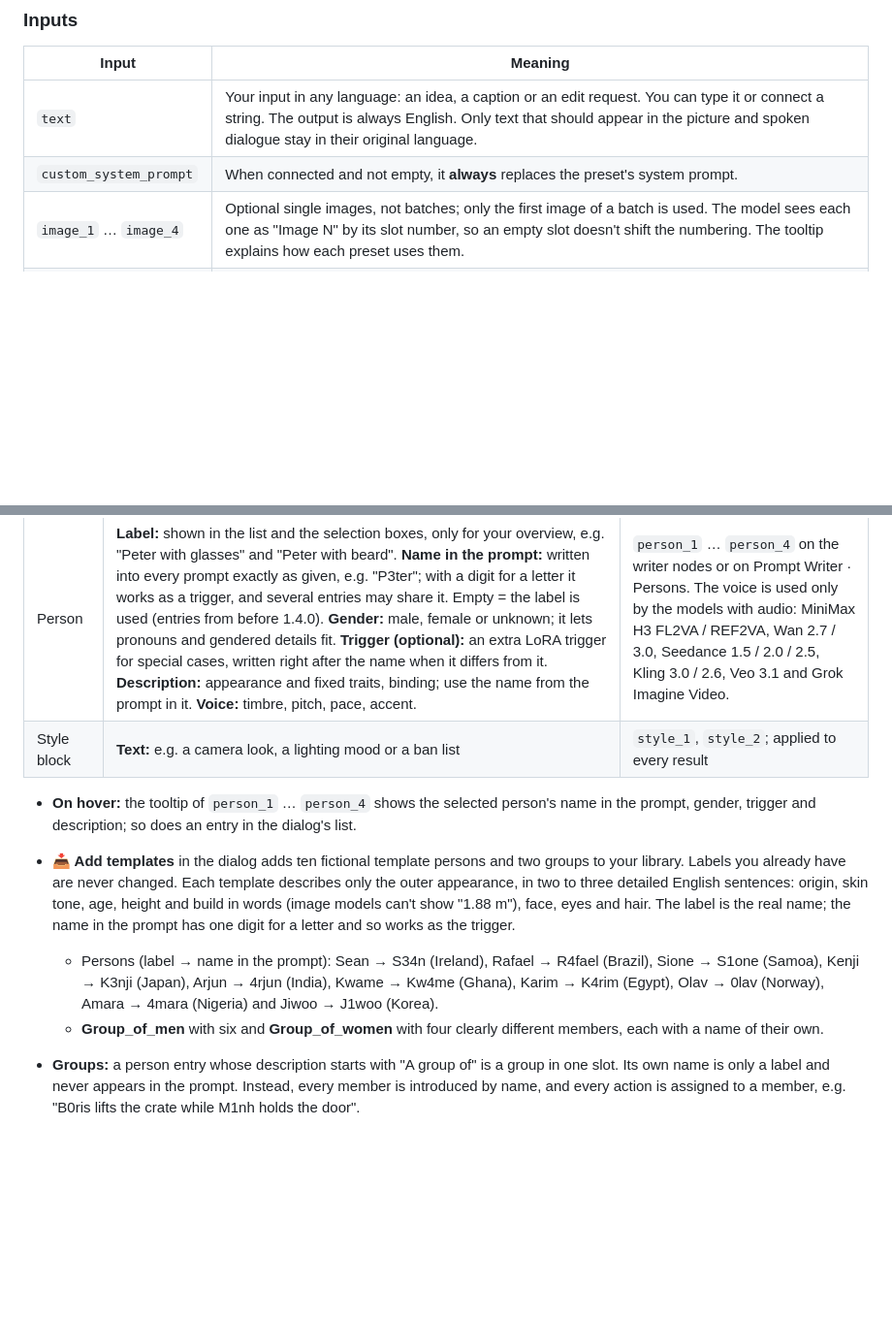
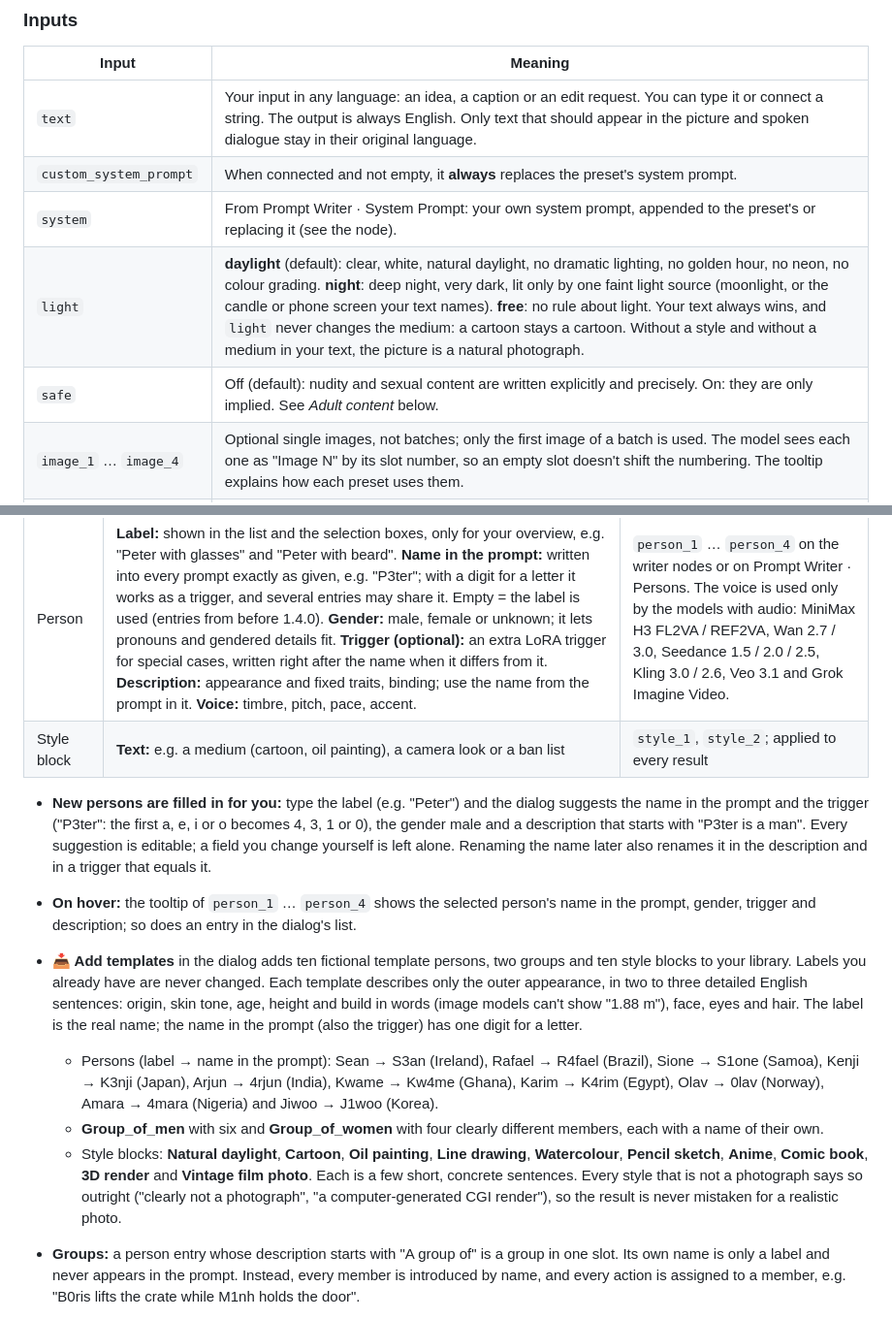
Before and after one commit to Slartibart23/prompt-writer-grok-api-and-llm-gguf, a Markdown page: README.md, 2 parts joined by grey strips. Shown at 97% size. Drawn GitHub-style; blank space fills up the shorter version.

```diff
--- a/README.md
+++ b/README.md
@@ -183,6 +184,9 @@ Every target guide also ends with **an example of a good result**. It is marked
 |---|---|
 | `text` | Your input in any language: an idea, a caption or an edit request. You can type it or connect a string. The output is always English. Only text that should appear in the picture and spoken dialogue stay in their original language. |
 | `custom_system_prompt` | When connected and not empty, it **always** replaces the preset's system prompt. |
+| `system` | From Prompt Writer · System Prompt: your own system prompt, appended to the preset's or replacing it (see the node). |
+| `light` | **daylight** (default): clear, white, natural daylight, no dramatic lighting, no golden hour, no neon, no colour grading. **night**: deep night, very dark, lit only by one faint light source (moonlight, or the candle or phone screen your text names). **free**: no rule about light. Your text always wins, and `light` never changes the medium: a cartoon stays a cartoon. Without a style and without a medium in your text, the picture is a natural photograph. |
+| `safe` | Off (default): nudity and sexual content are written explicitly and precisely. On: they are only implied. See *Adult content* below. |
 | `image_1` … `image_4` | Optional single images, not batches; only the first image of a batch is used. The model sees each one as "Image N" by its slot number, so an empty slot doesn't shift the numbering. The tooltip explains how each preset uses them. |
 | `trigger_word` | Trigger token for "Caption ▸ LoRA training caption". It replaces `{trigger}` in the system prompt. |
 | `negative_prompt` | Passed straight to the `negative_prompt` output. It is not sent to the model. |
@@ -195,12 +199,14 @@ Every target guide also ends with **an example of a good result**. It is marked
 | Library entry | Fields | Used by |
 |---|---|---|
 | Person | **Label:** shown in the list and the selection boxes, only for your overview, e.g. "Peter with glasses" and "Peter with beard". **Name in the prompt:** written into every prompt exactly as given, e.g. "P3ter"; with a digit for a letter it works as a trigger, and several entries may share it. Empty = the label is used (entries from before 1.4.0). **Gender:** male, female or unknown; it lets pronouns and gendered details fit. **Trigger (optional):** an extra LoRA trigger for special cases, written right after the name when it differs from it. **Description:** appearance and fixed traits, binding; use the name from the prompt in it. **Voice:** timbre, pitch, pace, accent. | `person_1` … `person_4` on the writer nodes or on Prompt Writer · Persons. The voice is used only by the models with audio: MiniMax H3 FL2VA / REF2VA, Wan 2.7 / 3.0, Seedance 1.5 / 2.0 / 2.5, Kling 3.0 / 2.6, Veo 3.1 and Grok Imagine Video. |
-| Style block | **Text:** e.g. a camera look, a lighting mood or a ban list | `style_1`, `style_2`; applied to every result |
+| Style block | **Text:** e.g. a medium (cartoon, oil painting), a camera look or a ban list | `style_1`, `style_2`; applied to every result |
 
+- **New persons are filled in for you:** type the label (e.g. "Peter") and the dialog suggests the name in the prompt and the trigger ("P3ter": the first a, e, i or o becomes 4, 3, 1 or 0), the gender male and a description that starts with "P3ter is a man". Every suggestion is editable; a field you change yourself is left alone. Renaming the name later also renames it in the description and in a trigger that equals it.
 - **On hover:** the tooltip of `person_1` … `person_4` shows the selected person's name in the prompt, gender, trigger and description; so does an entry in the dialog's list.
-- **📥 Add templates** in the dialog adds ten fictional template persons and two groups to your library. Labels you already have are never changed. Each template describes only the outer appearance, in two to three detailed English sentences: origin, skin tone, age, height and build in words (image models can't show "1.88 m"), face, eyes and hair. The label is the real name; the name in the prompt has one digit for a letter and so works as the trigger.
-  - Persons (label → name in the prompt): Sean → S34n (Ireland), Rafael → R4fael (Brazil), Sione → S1one (Samoa), Kenji → K3nji (Japan), Arjun → 4rjun (India), Kwame → Kw4me (Ghana), Karim → K4rim (Egypt), Olav → 0lav (Norway), Amara → 4mara (Nigeria) and Jiwoo → J1woo (Korea).
+- **📥 Add templates** in the dialog adds ten fictional template persons, two groups and ten style blocks to your library. Labels you already have are never changed. Each template describes only the outer appearance, in two to three detailed English sentences: origin, skin tone, age, height and build in words (image models can't show "1.88 m"), face, eyes and hair. The label is the real name; the name in the prompt (also the trigger) has one digit for a letter.
+  - Persons (label → name in the prompt): Sean → S3an (Ireland), Rafael → R4fael (Brazil), Sione → S1one (Samoa), Kenji → K3nji (Japan), Arjun → 4rjun (India), Kwame → Kw4me (Ghana), Karim → K4rim (Egypt), Olav → 0lav (Norway), Amara → 4mara (Nigeria) and Jiwoo → J1woo (Korea).
   - **Group_of_men** with six and **Group_of_women** with four clearly different members, each with a name of their own.
+  - Style blocks: **Natural daylight**, **Cartoon**, **Oil painting**, **Line drawing**, **Watercolour**, **Pencil sketch**, **Anime**, **Comic book**, **3D render** and **Vintage film photo**. Each is a few short, concrete sentences. Every style that is not a photograph says so outright ("clearly not a photograph", "a computer-generated CGI render"), so the result is never mistaken for a realistic photo.
 - **Groups:** a person entry whose description starts with "A group of" is a group in one slot. Its own name is only a label and never appears in the prompt. Instead, every member is introduced by name, and every action is assigned to a member, e.g. "B0ris lifts the crate while M1nh holds the door".
 - **Prompt Writer · Persons:** chooses the persons outside the writer nodes and passes them to the writer's `persons` input. While that input is connected, `person_1` … `person_4` on the writer are greyed out, locked and ignored; disconnect it and they work again with their old values. The slot numbers come from the Persons node, so Person 3 there is Person 3 in the prompt and pairs with `image_3`.
 - **At a glance:** a selected person turns its field **dark red**, a selected style block turns its field **dark blue**. Fields set to "(none)" look normal. The colour is display only and is not saved in the workflow.
```
Also changed, not shown: other parts of README.md (+12 -8 lines), CHANGELOG.md (+10 -0 lines), docs/images/local_node.png, docs/images/nodes_overview.png, docs/images/persons_node.png, docs/images/tooltip.png, 12 other files.
